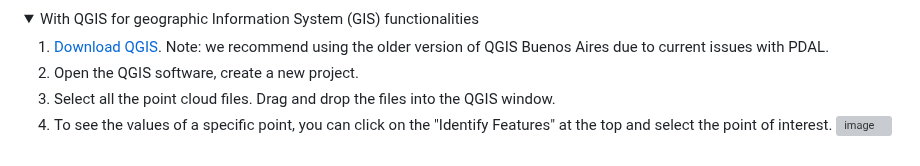
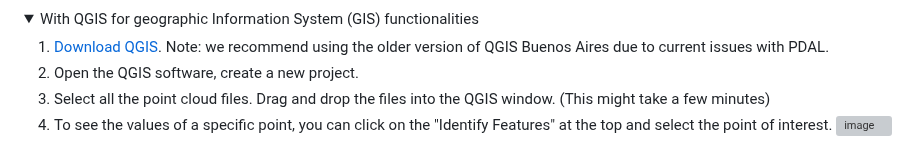
Before and after one commit to PRBonn/MuST-C, a Markdown page: README.md, the part around the change. Drawn GitHub-style; folded sections open; grey boxes are pictures that could not be loaded.

Commit message:
Update README with note on file import duration
Added a note about potential delays when dragging and dropping files.

```diff
--- a/README.md
+++ b/README.md
@@ -160,7 +160,7 @@ or "Apply to all".
 
   1. [Download QGIS](https://ftp.osuosl.org/pub/osgeo/download/qgis/windows/QGIS-OSGeo4W-3.26.3-1.msi). Note: we recommend using the older version of QGIS Buenos Aires due to current issues with PDAL.
   2. Open the QGIS software, create a new project.
-  3. Select all the point cloud files. Drag and drop the files into the QGIS window.
+  3. Select all the point cloud files. Drag and drop the files into the QGIS window. (This might take a few minutes)
   4. To see the values of a specific point, you can click on the "Identify Features" at the top and select the point of interest. <img width="3844" height="2164" alt="image" src="https://github.com/user-attachments/assets/1e37f3fc-2f9b-45b7-b2e9-f6ae6bf0f72b" />
 
 </details>
```
